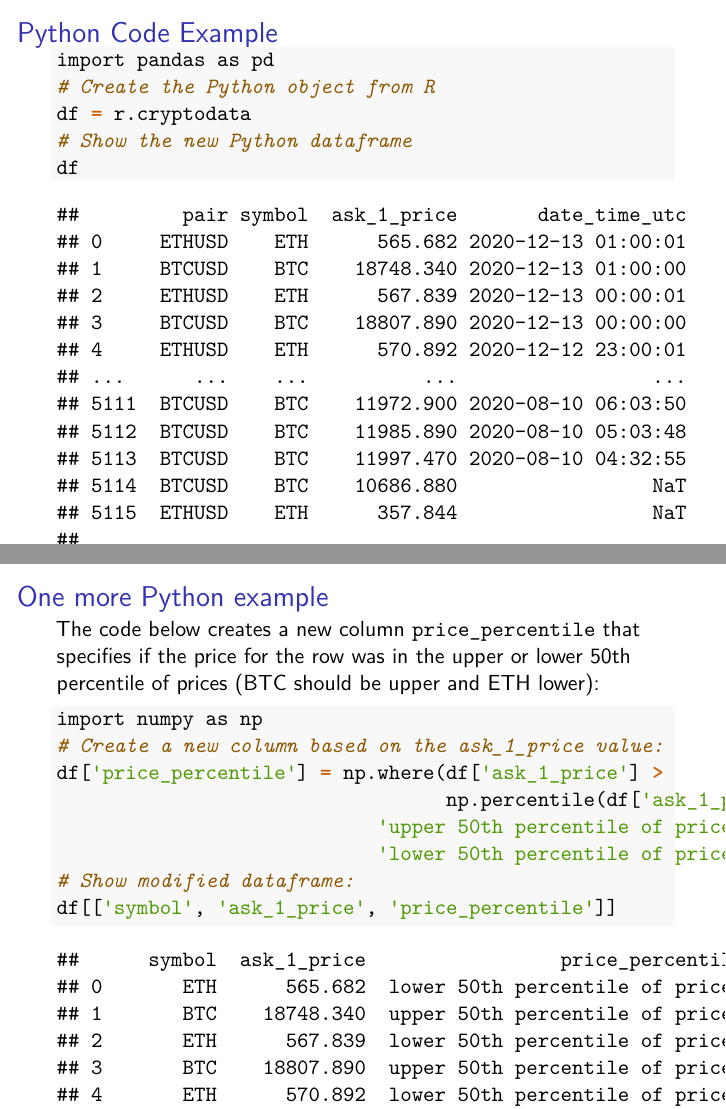
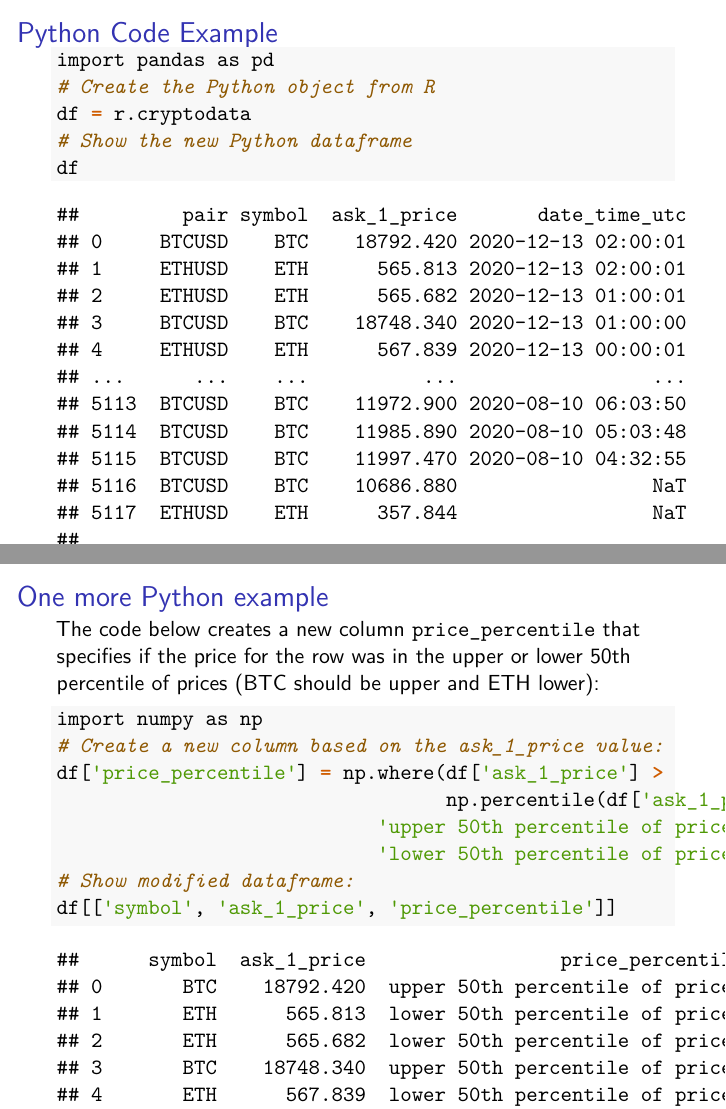
Before and after one commit to ries9112/R-Markdown-Gallery, LaTeX slides (presentations/beamer.tex): pages 4 and 5 of 6, joined at a grey line. Compiled offline with pdfLaTeX.

Commit message:
Refresh R Markdown examples from CI automated process

```diff
--- a/presentations/beamer.tex
+++ b/presentations/beamer.tex
@@ -184,19 +184,19 @@ create a visualization using the already loaded dataset
 
 \begin{verbatim}
 ##         pair symbol  ask_1_price       date_time_utc
-## 0     ETHUSD    ETH      565.682 2020-12-13 01:00:01
-## 1     BTCUSD    BTC    18748.340 2020-12-13 01:00:00
-## 2     ETHUSD    ETH      567.839 2020-12-13 00:00:01
-## 3     BTCUSD    BTC    18807.890 2020-12-13 00:00:00
-## 4     ETHUSD    ETH      570.892 2020-12-12 23:00:01
+## 0     BTCUSD    BTC    18792.420 2020-12-13 02:00:01
+## 1     ETHUSD    ETH      565.813 2020-12-13 02:00:01
+## 2     ETHUSD    ETH      565.682 2020-12-13 01:00:01
+## 3     BTCUSD    BTC    18748.340 2020-12-13 01:00:00
+## 4     ETHUSD    ETH      567.839 2020-12-13 00:00:01
 ## ...      ...    ...          ...                 ...
-## 5111  BTCUSD    BTC    11972.900 2020-08-10 06:03:50
-## 5112  BTCUSD    BTC    11985.890 2020-08-10 05:03:48
-## 5113  BTCUSD    BTC    11997.470 2020-08-10 04:32:55
-## 5114  BTCUSD    BTC    10686.880                 NaT
-## 5115  ETHUSD    ETH      357.844                 NaT
+## 5113  BTCUSD    BTC    11972.900 2020-08-10 06:03:50
+## 5114  BTCUSD    BTC    11985.890 2020-08-10 05:03:48
+## 5115  BTCUSD    BTC    11997.470 2020-08-10 04:32:55
+## 5116  BTCUSD    BTC    10686.880                 NaT
+## 5117  ETHUSD    ETH      357.844                 NaT
 ##
-## [5116 rows x 4 columns]
+## [5118 rows x 4 columns]
 \end{verbatim}
 
 \end{frame}
@@ -223,19 +223,19 @@ percentile of prices (BTC should be upper and ETH lower):
 
 \begin{verbatim}
 ##      symbol  ask_1_price                 price_percentile
-## 0       ETH      565.682  lower 50th percentile of prices
-## 1       BTC    18748.340  upper 50th percentile of prices
-## 2       ETH      567.839  lower 50th percentile of prices
-## 3       BTC    18807.890  upper 50th percentile of prices
-## 4       ETH      570.892  lower 50th percentile of prices
+## 0       BTC    18792.420  upper 50th percentile of prices
+## 1       ETH      565.813  lower 50th percentile of prices
+## 2       ETH      565.682  lower 50th percentile of prices
+## 3       BTC    18748.340  upper 50th percentile of prices
+## 4       ETH      567.839  lower 50th percentile of prices
 ## ...     ...          ...                              ...
-## 5111    BTC    11972.900  upper 50th percentile of prices
-## 5112    BTC    11985.890  upper 50th percentile of prices
-## 5113    BTC    11997.470  upper 50th percentile of prices
-## 5114    BTC    10686.880  upper 50th percentile of prices
-## 5115    ETH      357.844  lower 50th percentile of prices
+## 5113    BTC    11972.900  upper 50th percentile of prices
+## 5114    BTC    11985.890  upper 50th percentile of prices
+## 5115    BTC    11997.470  upper 50th percentile of prices
+## 5116    BTC    10686.880  upper 50th percentile of prices
+## 5117    ETH      357.844  lower 50th percentile of prices
 ##
-## [5116 rows x 3 columns]
+## [5118 rows x 3 columns]
 \end{verbatim}
 
 \end{frame}
```
Also changed, not shown: documents/parallax/crypto_chart_btc.png, documents/parallax/crypto_chart_eth.png, presentations/beamer.pdf, presentations/beamer.tex (2 more changed lines), 3 other files.
